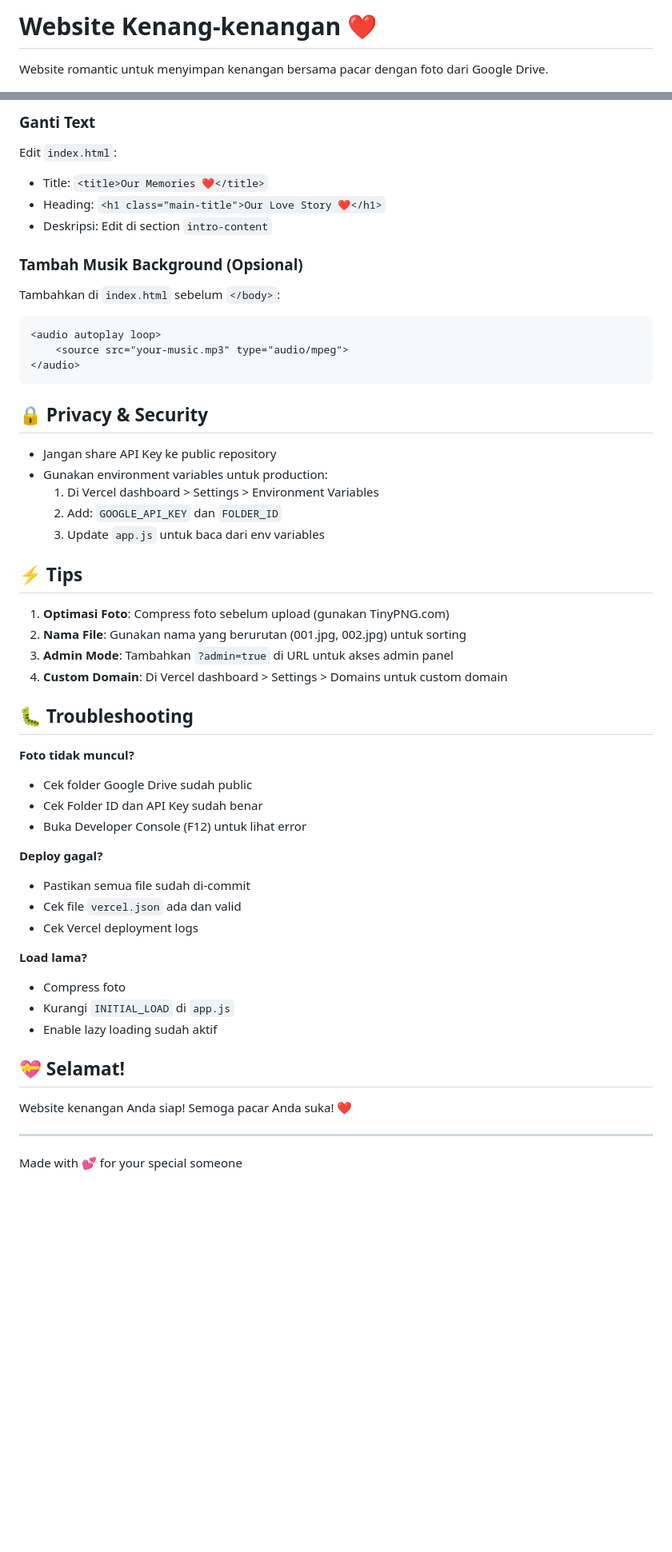
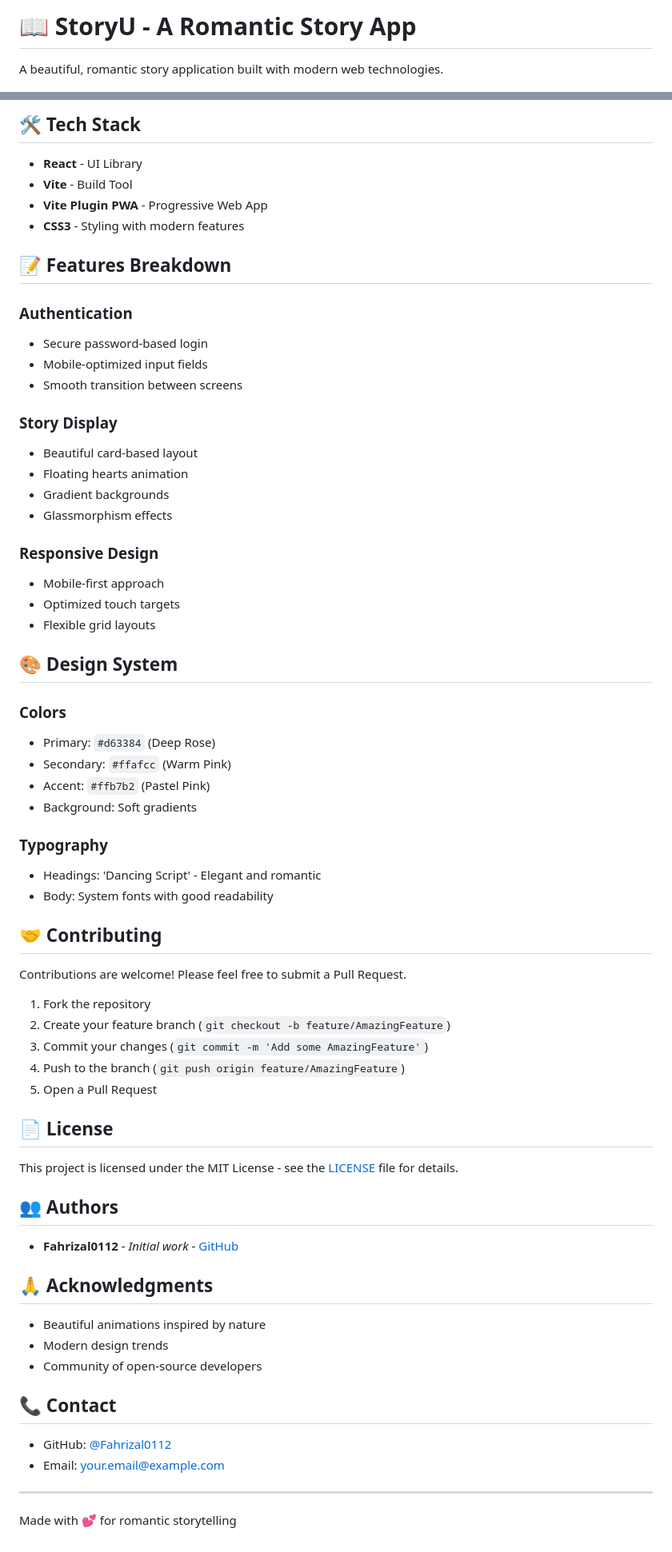
Before and after one commit to Fahrizal0112/StoryU, a Markdown page: README.md, 2 parts joined by grey strips. Shown at 80% size. Drawn GitHub-style; blank space fills up the shorter version.

Commit message:
Add comprehensive README documentation

````diff
--- a/README.md
+++ b/README.md
@@ -1,4 +1,4 @@
-# Website Kenang-kenangan ❤️
+# 📖 StoryU - A Romantic Story App
 
-Website romantic untuk menyimpan kenangan bersama pacar dengan foto dari Google Drive.
+A beautiful, romantic story application built with modern web technologies.
 
@@ -158,55 +76,71 @@ Edit `style.css` di bagian `:root`:
 ```
 
-### Ganti Text
-Edit `index.html`:
-- Title: `<title>Our Memories ❤️</title>`
-- Heading: `<h1 class="main-title">Our Love Story ❤️</h1>`
-- Deskripsi: Edit di section `intro-content`
+## 🛠️ Tech Stack
 
-### Tambah Musik Background (Opsional)
-Tambahkan di `index.html` sebelum `</body>`:
-```html
-<audio autoplay loop>
-    <source src="your-music.mp3" type="audio/mpeg">
-</audio>
-```
+- **React** - UI Library
+- **Vite** - Build Tool
+- **Vite Plugin PWA** - Progressive Web App
+- **CSS3** - Styling with modern features
 
-## 🔒 Privacy & Security
+## 📝 Features Breakdown
 
-- Jangan share API Key ke public repository
-- Gunakan environment variables untuk production:
-  1. Di Vercel dashboard > Settings > Environment Variables
-  2. Add: `GOOGLE_API_KEY` dan `FOLDER_ID`
-  3. Update `app.js` untuk baca dari env variables
+### Authentication
+- Secure password-based login
+- Mobile-optimized input fields
+- Smooth transition between screens
 
-## ⚡ Tips
+### Story Display
+- Beautiful card-based layout
+- Floating hearts animation
+- Gradient backgrounds
+- Glassmorphism effects
 
-1. **Optimasi Foto**: Compress foto sebelum upload (gunakan TinyPNG.com)
-2. **Nama File**: Gunakan nama yang berurutan (001.jpg, 002.jpg) untuk sorting
-3. **Admin Mode**: Tambahkan `?admin=true` di URL untuk akses admin panel
-4. **Custom Domain**: Di Vercel dashboard > Settings > Domains untuk custom domain
+### Responsive Design
+- Mobile-first approach
+- Optimized touch targets
+- Flexible grid layouts
 
-## 🐛 Troubleshooting
+## 🎨 Design System
 
-**Foto tidak muncul?**
-- Cek folder Google Drive sudah public
-- Cek Folder ID dan API Key sudah benar
-- Buka Developer Console (F12) untuk lihat error
+### Colors
+- Primary: `#d63384` (Deep Rose)
+- Secondary: `#ffafcc` (Warm Pink)
+- Accent: `#ffb7b2` (Pastel Pink)
+- Background: Soft gradients
 
-**Deploy gagal?**
-- Pastikan semua file sudah di-commit
-- Cek file `vercel.json` ada dan valid
-- Cek Vercel deployment logs
+### Typography
+- Headings: 'Dancing Script' - Elegant and romantic
+- Body: System fonts with good readability
 
-**Load lama?**
-- Compress foto
-- Kurangi `INITIAL_LOAD` di `app.js`
-- Enable lazy loading sudah aktif
+## 🤝 Contributing
 
-## 💝 Selamat!
+Contributions are welcome! Please feel free to submit a Pull Request.
 
-Website kenangan Anda siap! Semoga pacar Anda suka! ❤️
+1. Fork the repository
+2. Create your feature branch (`git checkout -b feature/AmazingFeature`)
+3. Commit your changes (`git commit -m 'Add some AmazingFeature'`)
+4. Push to the branch (`git push origin feature/AmazingFeature`)
+5. Open a Pull Request
+
+## 📄 License
+
+This project is licensed under the MIT License - see the [LICENSE](LICENSE) file for details.
+
+## 👥 Authors
+
+- **Fahrizal0112** - *Initial work* - [GitHub](https://github.com/Fahrizal0112)
+
+## 🙏 Acknowledgments
+
+- Beautiful animations inspired by nature
+- Modern design trends
+- Community of open-source developers
+
+## 📞 Contact
+
+- GitHub: [@Fahrizal0112](https://github.com/Fahrizal0112)
+- Email: your.email@example.com
 
 ---
 
-Made with 💕 for your special someone
+Made with 💕 for romantic storytelling
````
Also changed, not shown: other parts of README.md (+49 -131 lines).
